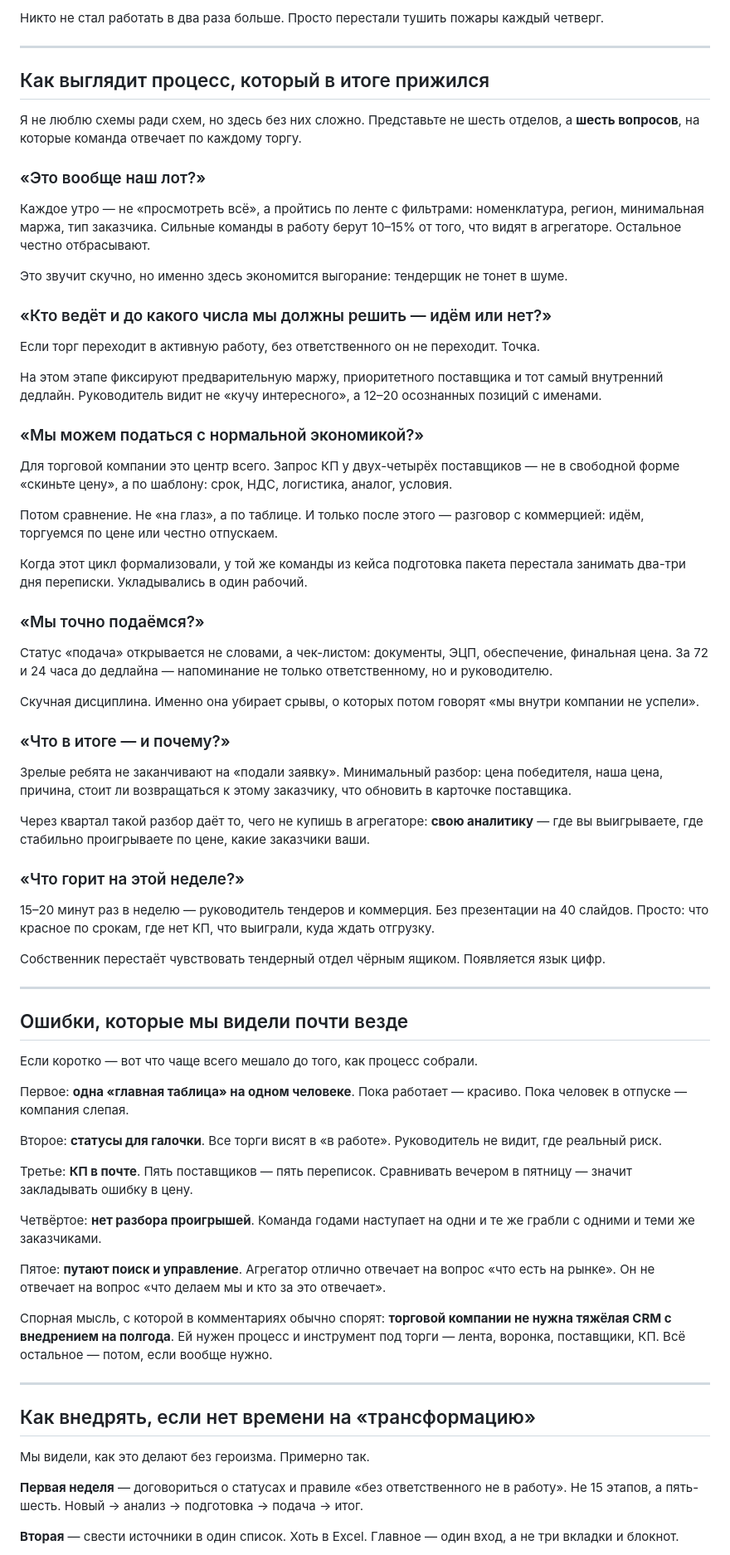
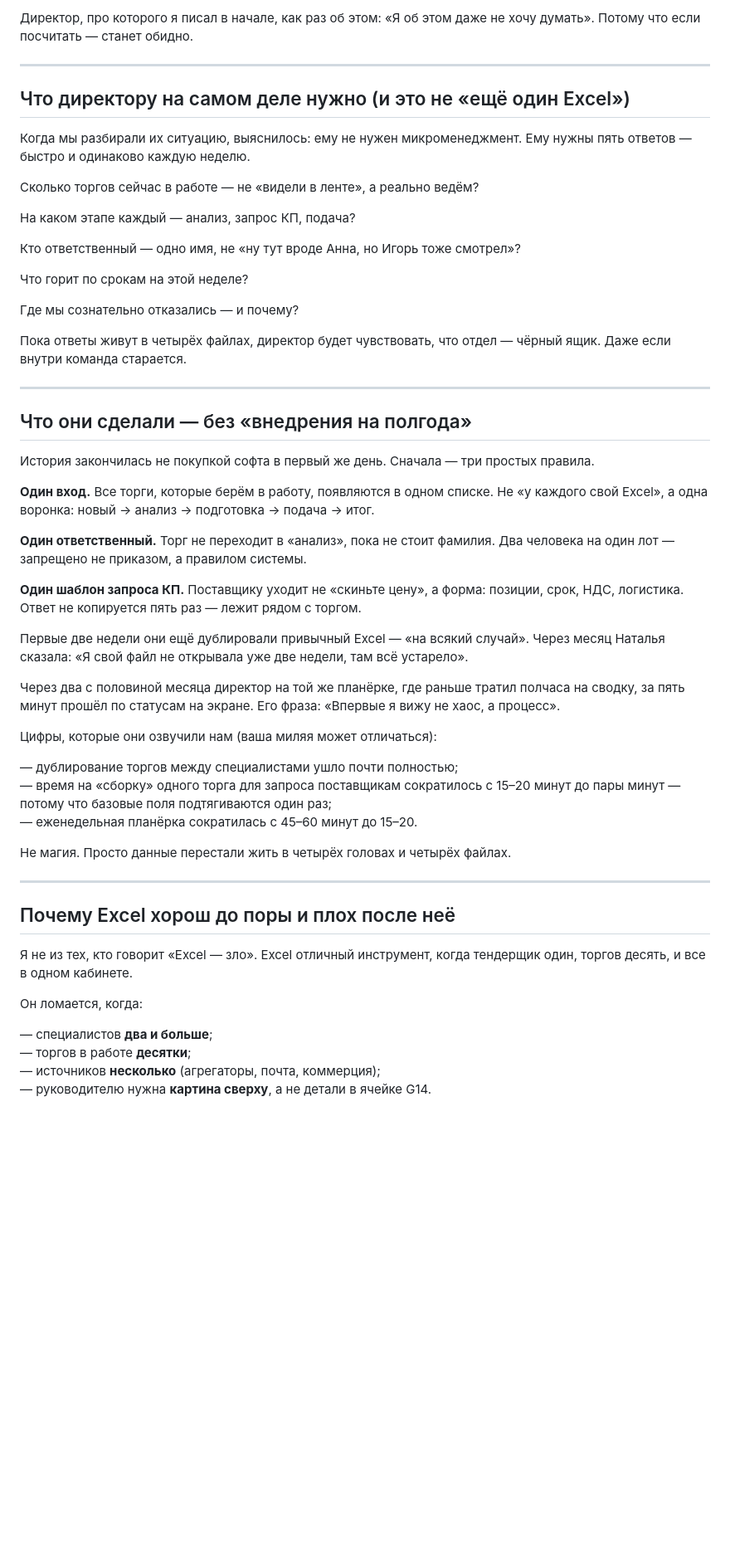
Before and after one commit to kolomoets-netizen/Link, a Markdown page: content/articles/vc-process-torgovaya-kompaniya.md, the part around one of its changes. Shown at 83% size. GitHub-like rendering; blank space fills up the shorter version.

Commit message:
docs: VC-статья — боль директора с несколькими Excel и дублями торгов
Co-authored-by: kolomoets-netizen <kolomoets-netizen@users.noreply.github.com>

```diff
--- a/content/articles/vc-process-torgovaya-kompaniya.md
+++ b/content/articles/vc-process-torgovaya-kompaniya.md
@@ -64,75 +68,58 @@
 
-Никто не стал работать в два раза больше. Просто перестали тушить пожары каждый четверг.
+Директор, про которого я писал в начале, как раз об этом: «Я об этом даже не хочу думать». Потому что если посчитать — станет обидно.
 
 ---
 
-## Как выглядит процесс, который в итоге прижился
+## Что директору на самом деле нужно (и это не «ещё один Excel»)
 
-Я не люблю схемы ради схем, но здесь без них сложно. Представьте не шесть отделов, а **шесть вопросов**, на которые команда отвечает по каждому торгу.
+Когда мы разбирали их ситуацию, выяснилось: ему не нужен микроменеджмент. Ему нужны пять ответов — быстро и одинаково каждую неделю.
 
-### «Это вообще наш лот?»
+Сколько торгов сейчас в работе — не «видели в ленте», а реально ведём?
 
-Каждое утро — не «просмотреть всё», а пройтись по ленте с фильтрами: номенклатура, регион, минимальная маржа, тип заказчика. Сильные команды в работу берут 10–15% от того, что видят в агрегаторе. Остальное честно отбрасывают.
+На каком этапе каждый — анализ, запрос КП, подача?
 
-Это звучит скучно, но именно здесь экономится выгорание: тендерщик не тонет в шуме.
+Кто ответственный — одно имя, не «ну тут вроде Анна, но Игорь тоже смотрел»?
 
-### «Кто ведёт и до какого числа мы должны решить — идём или нет?»
+Что горит по срокам на этой неделе?
 
-Если торг переходит в активную работу, без ответственного он не переходит. Точка.
+Где мы сознательно отказались — и почему?
 
-На этом этапе фиксируют предварительную маржу, приоритетного поставщика и тот самый внутренний дедлайн. Руководитель видит не «кучу интересного», а 12–20 осознанных позиций с именами.
-
-### «Мы можем податься с нормальной экономикой?»
-
-Для торговой компании это центр всего. Запрос КП у двух-четырёх поставщиков — не в свободной форме «скиньте цену», а по шаблону: срок, НДС, логистика, аналог, условия.
-
-Потом сравнение. Не «на глаз», а по таблице. И только после этого — разговор с коммерцией: идём, торгуемся по цене или честно отпускаем.
-
-Когда этот цикл формализовали, у той же команды из кейса подготовка пакета перестала занимать два-три дня переписки. Укладывались в один рабочий.
-
-### «Мы точно подаёмся?»
-
-Статус «подача» открывается не словами, а чек-листом: документы, ЭЦП, обеспечение, финальная цена. За 72 и 24 часа до дедлайна — напоминание не только ответственному, но и руководителю.
-
-Скучная дисциплина. Именно она убирает срывы, о которых потом говорят «мы внутри компании не успели».
-
-### «Что в итоге — и почему?»
-
-Зрелые ребята не заканчивают на «подали заявку». Минимальный разбор: цена победителя, наша цена, причина, стоит ли возвращаться к этому заказчику, что обновить в карточке поставщика.
-
-Через квартал такой разбор даёт то, чего не купишь в агрегаторе: **свою аналитику** — где вы выигрываете, где стабильно проигрываете по цене, какие заказчики ваши.
-
-### «Что горит на этой неделе?»
-
-15–20 минут раз в неделю — руководитель тендеров и коммерция. Без презентации на 40 слайдов. Просто: что красное по срокам, где нет КП, что выиграли, куда ждать отгрузку.
-
-Собственник перестаёт чувствовать тендерный отдел чёрным ящиком. Появляется язык цифр.
+Пока ответы живут в четырёх файлах, директор будет чувствовать, что отдел — чёрный ящик. Даже если внутри команда старается.
 
 ---
 
-## Ошибки, которые мы видели почти везде
+## Что они сделали — без «внедрения на полгода»
 
-Если коротко — вот что чаще всего мешало до того, как процесс собрали.
+История закончилась не покупкой софта в первый же день. Сначала — три простых правила.
 
-Первое: **одна «главная таблица» на одном человеке**. Пока работает — красиво. Пока человек в отпуске — компания слепая.
+**Один вход.** Все торги, которые берём в работу, появляются в одном списке. Не «у каждого свой Excel», а одна воронка: новый → анализ → подготовка → подача → итог.
 
-Второе: **статусы для галочки**. Все торги висят в «в работе». Руководитель не видит, где реальный риск.
+**Один ответственный.** Торг не переходит в «анализ», пока не стоит фамилия. Два человека на один лот — запрещено не приказом, а правилом системы.
 
-Третье: **КП в почте**. Пять поставщиков — пять переписок. Сравнивать вечером в пятницу — значит закладывать ошибку в цену.
+**Один шаблон запроса КП.** Поставщику уходит не «скиньте цену», а форма: позиции, срок, НДС, логистика. Ответ не копируется пять раз — лежит рядом с торгом.
 
-Четвёртое: **нет разбора проигрышей**. Команда годами наступает на одни и те же грабли с одними и теми же заказчиками.
+Первые две недели они ещё дублировали привычный Excel — «на всякий случай». Через месяц Наталья сказала: «Я свой файл не открывала уже две недели, там всё устарело».
 
-Пятое: **путают поиск и управление**. Агрегатор отлично отвечает на вопрос «что есть на рынке». Он не отвечает на вопрос «что делаем мы и кто за это отвечает».
+Через два с половиной месяца директор на той же планёрке, где раньше тратил полчаса на сводку, за пять минут прошёл по статусам на экране. Его фраза: «Впервые я вижу не хаос, а процесс».
 
-Спорная мысль, с которой в комментариях обычно спорят: **торговой компании не нужна тяжёлая CRM с внедрением на полгода**. Ей нужен процесс и инструмент под торги — лента, воронка, поставщики, КП. Всё остальное — потом, если вообще нужно.
+Цифры, которые они озвучили нам (ваша миляя может отличаться):
+
+— дублирование торгов между специалистами ушло почти полностью;
+— время на «сборку» одного торга для запроса поставщикам сократилось с 15–20 минут до пары минут — потому что базовые поля подтягиваются один раз;
+— еженедельная планёрка сократилась с 45–60 минут до 15–20.
+
+Не магия. Просто данные перестали жить в четырёх головах и четырёх файлах.
 
 ---
 
-## Как внедрять, если нет времени на «трансформацию»
+## Почему Excel хорош до поры и плох после неё
 
-Мы видели, как это делают без героизма. Примерно так.
+Я не из тех, кто говорит «Excel — зло». Excel отличный инструмент, когда тендерщик один, торгов десять, и все в одном кабинете.
 
-**Первая неделя** — договориться о статусах и правиле «без ответственного не в работу». Не 15 этапов, а пять-шесть. Новый → анализ → подготовка → подача → итог.
+Он ломается, когда:
 
-**Вторая** — свести источники в один список. Хоть в Excel. Главное — один вход, а не три вкладки и блокнот.
+— специалистов **два и больше**;
+— торгов в работе **десятки**;
+— источников **несколько** (агрегаторы, почта, коммерция);
+— руководителю нужна **картина сверху**, а не детали в ячейке G14.
 
```
Also changed, not shown: other parts of content/articles/vc-process-torgovaya-kompaniya.md (+63 -44 lines).
